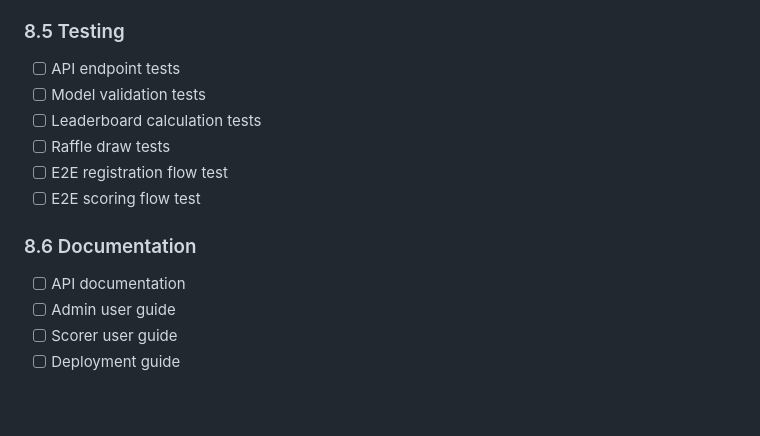
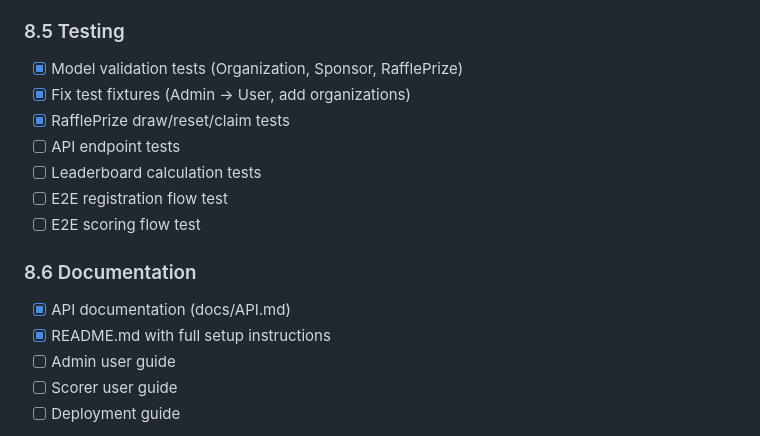
Before and after one commit to Shimizu-Technology/pacific-golf, a Markdown page: docs/BUILD_PLAN.md, the part around the change. Rendered like a GitHub page; blank space fills up the shorter version.

Commit message:
Update BUILD_PLAN.md - mark 8.5 and 8.6 progress

```diff
--- a/docs/BUILD_PLAN.md
+++ b/docs/BUILD_PLAN.md
@@ -387,15 +387,17 @@ This document outlines the phased development plan for Pacific Golf, transformin
 - [ ] Print stylesheets
 
 ### 8.5 Testing
+- [x] Model validation tests (Organization, Sponsor, RafflePrize)
+- [x] Fix test fixtures (Admin → User, add organizations)
+- [x] RafflePrize draw/reset/claim tests
 - [ ] API endpoint tests
-- [ ] Model validation tests
 - [ ] Leaderboard calculation tests
-- [ ] Raffle draw tests
 - [ ] E2E registration flow test
 - [ ] E2E scoring flow test
 
 ### 8.6 Documentation
-- [ ] API documentation
+- [x] API documentation (docs/API.md)
+- [x] README.md with full setup instructions
 - [ ] Admin user guide
 - [ ] Scorer user guide
 - [ ] Deployment guide
```
